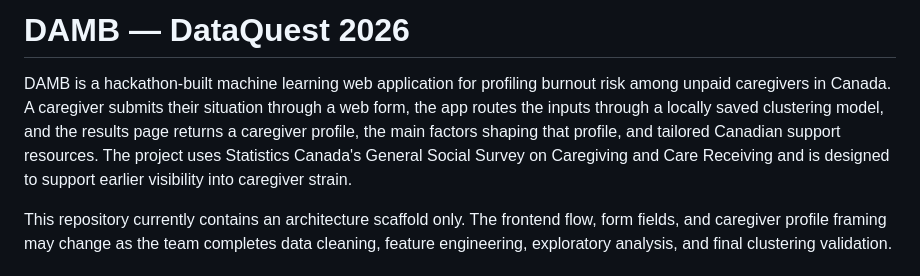
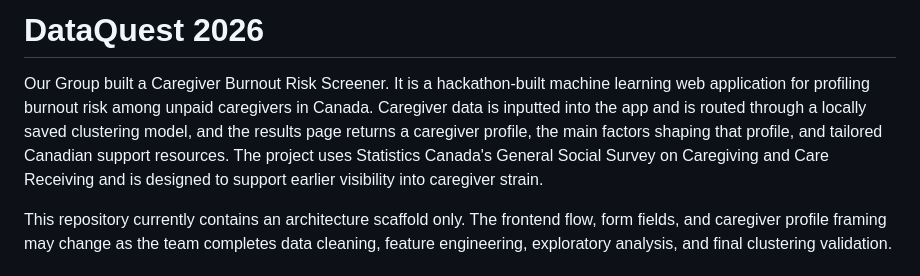
Before and after one commit to codedbydawn/DataQuest-2026-Caregiver, a Markdown page: README.md, the part around one of its changes. Drawn GitHub-style.

```diff
--- a/README.md
+++ b/README.md
@@ -1,6 +1,6 @@
-# DAMB — DataQuest 2026
+# DataQuest 2026
 
-DAMB is a hackathon-built machine learning web application for profiling burnout risk among unpaid caregivers in Canada. A caregiver submits their situation through a web form, the app routes the inputs through a locally saved clustering model, and the results page returns a caregiver profile, the main factors shaping that profile, and tailored Canadian support resources. The project uses Statistics Canada's General Social Survey on Caregiving and Care Receiving and is designed to support earlier visibility into caregiver strain.
+Our Group built a Caregiver Burnout Risk Screener. It is a hackathon-built machine learning web application for profiling burnout risk among unpaid caregivers in Canada. Caregiver data is inputted into the app and is routed through a locally saved clustering model, and the results page returns a caregiver profile, the main factors shaping that profile, and tailored Canadian support resources. The project uses Statistics Canada's General Social Survey on Caregiving and Care Receiving and is designed to support earlier visibility into caregiver strain.
 
 This repository currently contains an architecture scaffold only. The frontend flow, form fields, and caregiver profile framing may change as the team completes data cleaning, feature engineering, exploratory analysis, and final clustering validation.
 
```
Also changed, not shown: other parts of README.md (+2 -36 lines).
